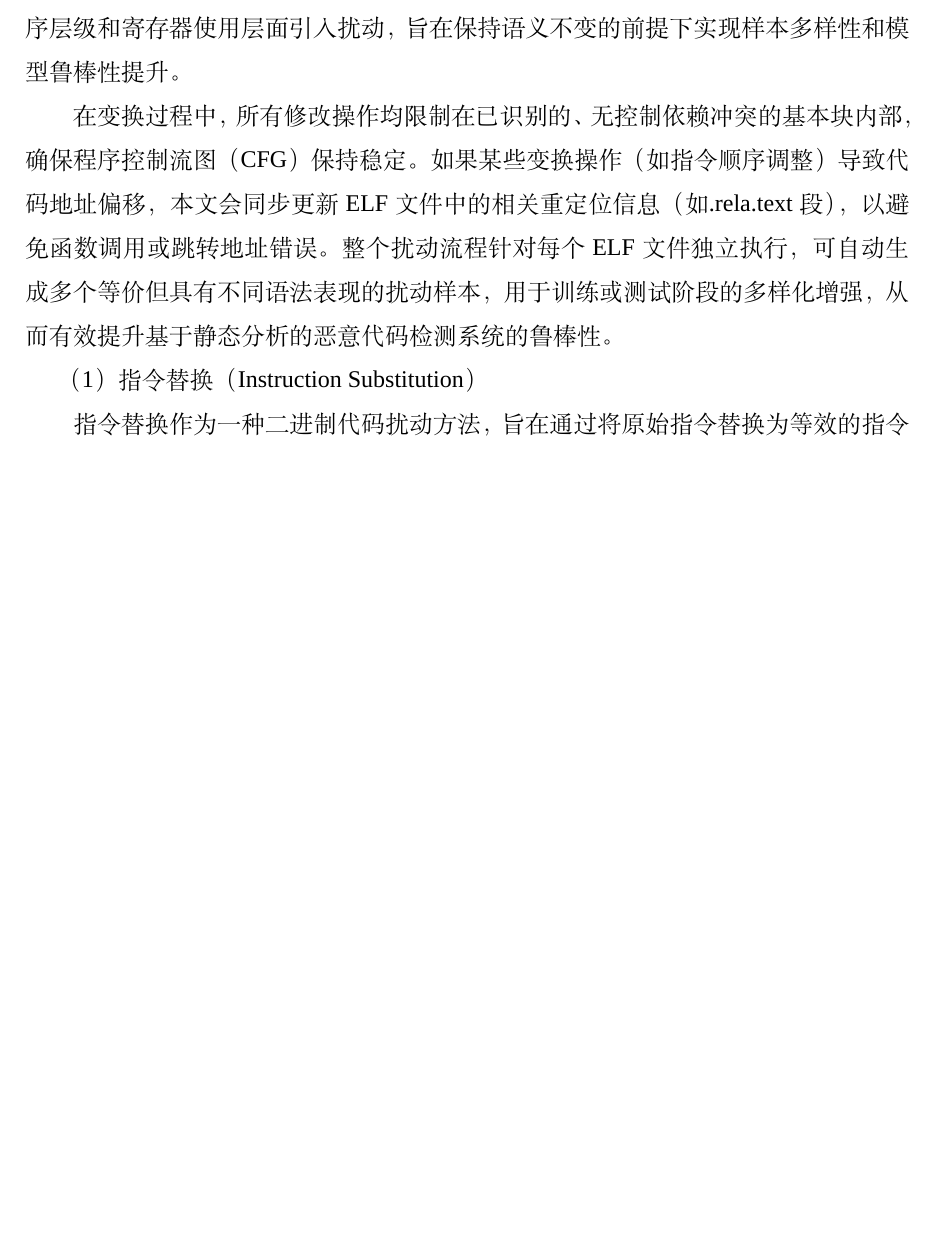
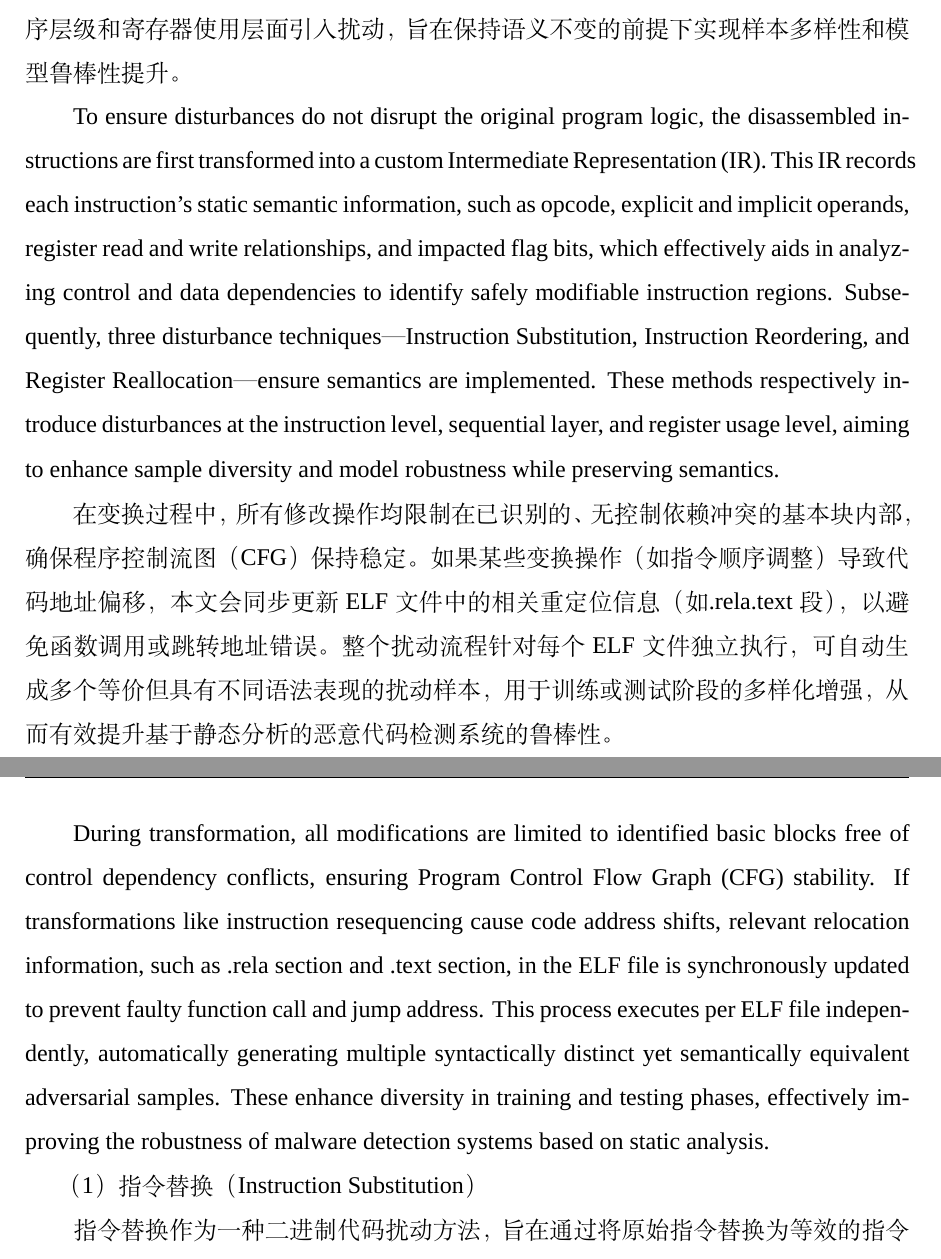
Before and after one commit to Oldmemory1/thesis-translation, a LaTeX thesis (main.tex, which reads chapters/chapter4.tex): part of page 87 of 127 before the commit and two parts of pages 87 and 88 of 128 after it, the two joined at a grey line, cut so that both start at the same text, the shorter picture padded with empty space. Compiled offline with XeLaTeX; a missing font is replaced by an installed copy or a similar font.

Commit message:
chapter4 指令扰动方法 complete

```diff
--- a/chapters/chapter4.tex
+++ b/chapters/chapter4.tex
@@ -216,7 +218,11 @@ The target of section header table disturbances is altering the apparent charact
 
 为确保扰动操作不影响原始程序逻辑，本文首先将反汇编得到的指令转换为一种自定义的中间表示（IR），该表示能记录每条指令的操作码、显式与隐式操作数、寄存器读写关系、以及影响到的标志位等静态语义信息。这种增强表示形式可有效辅助分析控制依赖与数据依赖关系，识别出可安全修改的指令区域。随后，本文实施三种语义保持的扰动技术：指令替换（Instruction Substitution）、指令重排序（Instruction Reordering） 和 寄存器重分配（Register Reallocation）。这三类方法分别从指令级别、顺序层级和寄存器使用层面引入扰动，旨在保持语义不变的前提下实现样本多样性和模型鲁棒性提升。
 
+To ensure disturbances do not disrupt the original program logic, the disassembled instructions are first transformed into a custom Intermediate Representation (IR). This IR records each instruction's static semantic information, such as opcode, explicit and implicit operands, register read and write relationships, and impacted flag bits, which effectively aids in analyzing control and data dependencies to identify safely modifiable instruction regions. Subsequently, three disturbance techniques—Instruction Substitution, Instruction Reordering, and Register Reallocation—ensure semantics are implemented. These methods respectively introduce disturbances at the instruction level, sequential layer, and register usage level, aiming to enhance sample diversity and model robustness while preserving semantics.
+
 在变换过程中，所有修改操作均限制在已识别的、无控制依赖冲突的基本块内部，确保程序控制流图（CFG）保持稳定。如果某些变换操作（如指令顺序调整）导致代码地址偏移，本文会同步更新 ELF 文件中的相关重定位信息（如 .rela.text 段），以避免函数调用或跳转地址错误。整个扰动流程针对每个 ELF 文件独立执行，可自动生成多个等价但具有不同语法表现的扰动样本，用于训练或测试阶段的多样化增强，从而有效提升基于静态分析的恶意代码检测系统的鲁棒性。
+
+During transformation, all modifications are limited to identified basic blocks free of control dependency conflicts, ensuring Program Control Flow Graph (CFG) stability. If transformations like instruction resequencing cause code address shifts, relevant relocation information, such as .rela section and .text section, in the ELF file is synchronously updated to prevent faulty function call and jump address. This process executes per ELF file independently, automatically generating multiple syntactically distinct yet semantically equivalent adversarial samples. These enhance diversity in training and testing phases, effectively improving the robustness of malware detection systems based on static analysis.
 
 （1） 指令替换（Instruction Substitution）
 
```
Also changed, not shown: chapters/chapter4.tex (4 more changed lines).
